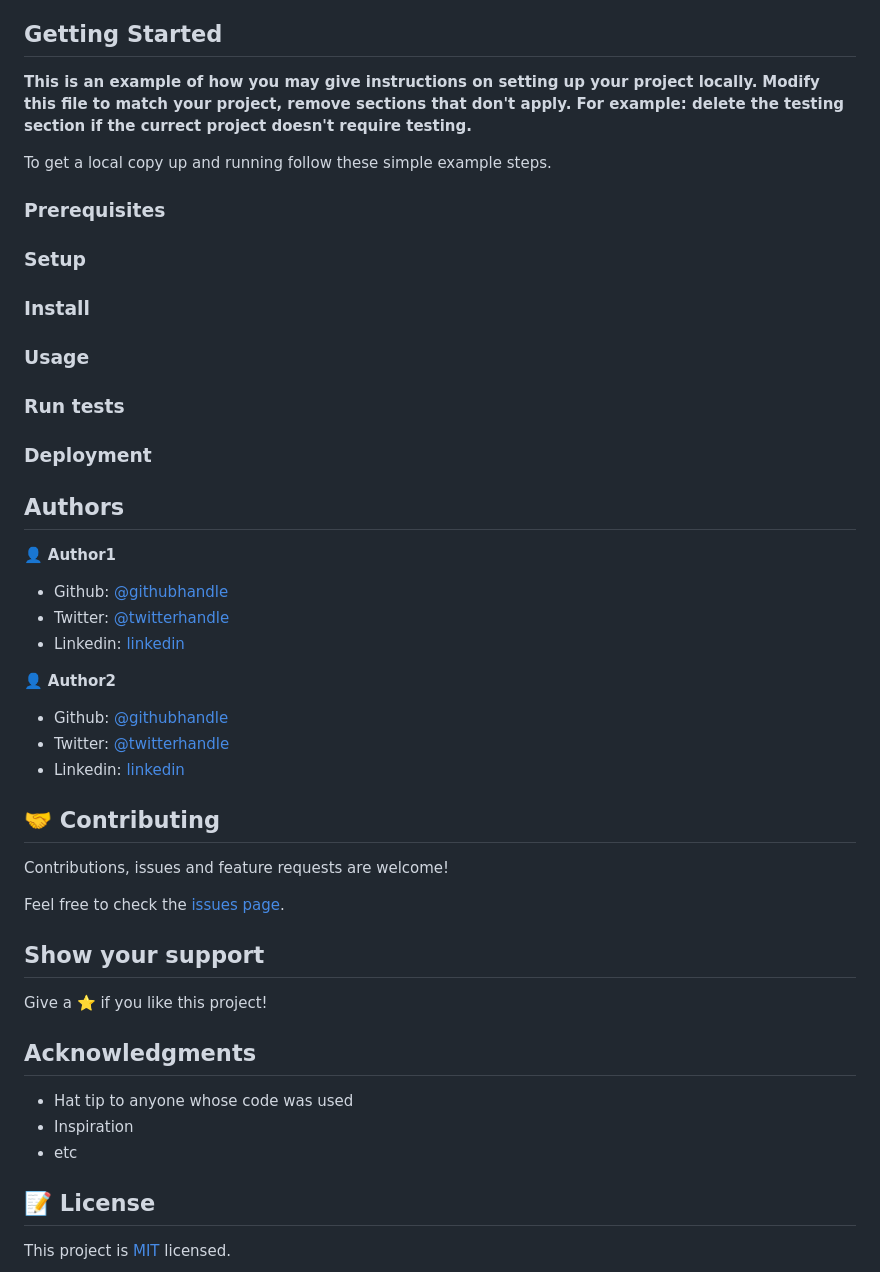
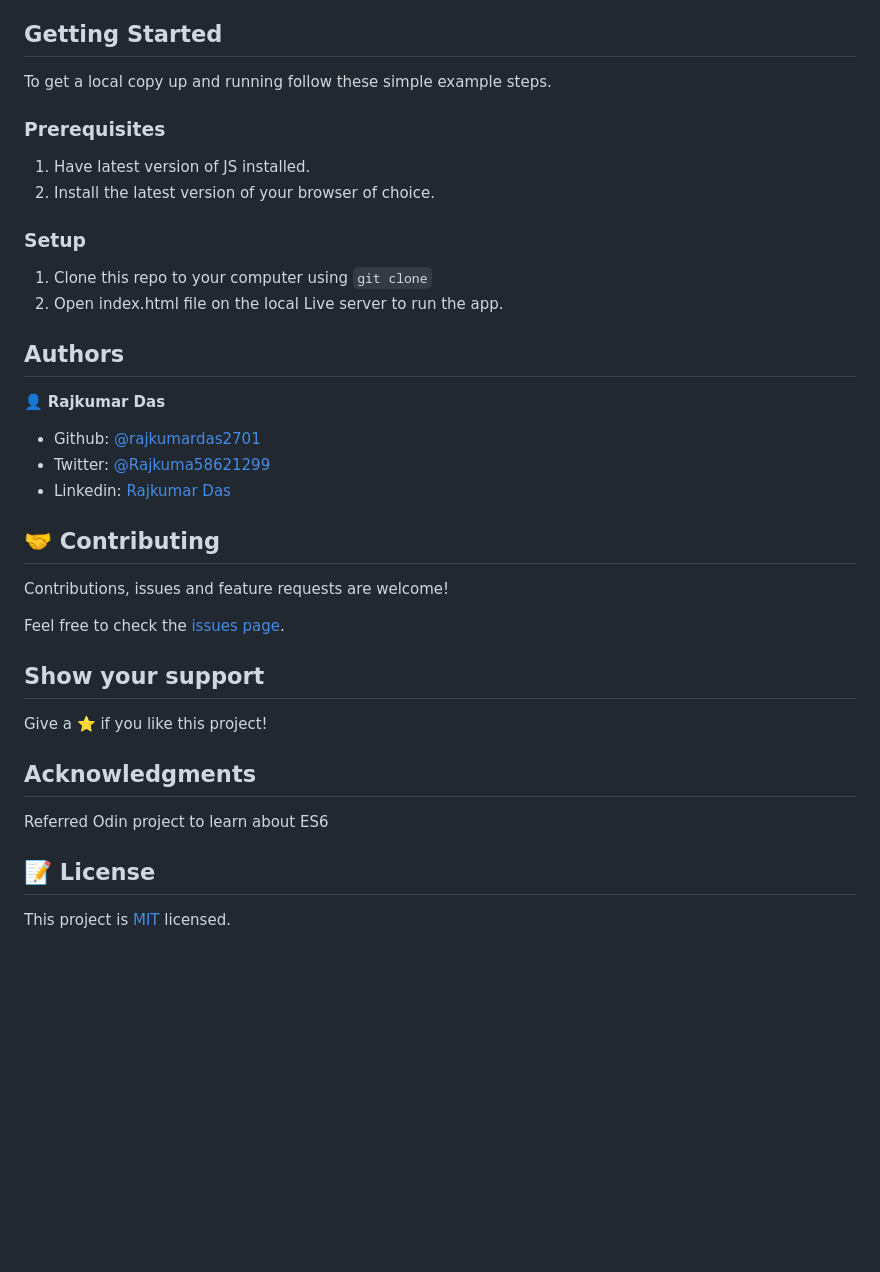
Before and after one commit to rajkumardas2701/TicTacToe_JS, a Markdown page: README.md, the part around the change printed below. GitHub-like rendering; blank space fills up the shorter version.

```diff
--- a/README.md
+++ b/README.md
@@ -19,39 +16,25 @@ Additional description about the project and its features.
 
 ## Getting Started
-
-**This is an example of how you may give instructions on setting up your project locally.**
-**Modify this file to match your project, remove sections that don't apply. For example: delete the testing section if the currect project doesn't require testing.**
-
 
 To get a local copy up and running follow these simple example steps.
 
 ### Prerequisites
 
+1. Have latest version of JS installed.
+2. Install the latest version of your browser of choice.
+
 ### Setup
 
-### Install
-
-### Usage
-
-### Run tests
-
-### Deployment
-
-
+1. Clone this repo to your computer using <code>git clone</code>
+2. Open index.html file on the local Live server to run the app.
 
 ## Authors
 
-👤 **Author1**
+👤 **Rajkumar Das**
 
-- Github: [@githubhandle](https://github.com/githubhandle)
-- Twitter: [@twitterhandle](https://twitter.com/twitterhandle)
-- Linkedin: [linkedin](https://linkedin.com/linkedinhandle)
-
-👤 **Author2**
-
-- Github: [@githubhandle](https://github.com/githubhandle)
-- Twitter: [@twitterhandle](https://twitter.com/twitterhandle)
-- Linkedin: [linkedin](https://linkedin.com/linkedinhandle)
+- Github: [@rajkumardas2701](https://github.com/rajkumardas2701)
+- Twitter: [@Rajkuma58621299](https://twitter.com/Rajkuma58621299)
+- Linkedin: [Rajkumar Das](https://www.linkedin.com/in/rajkumar-das-41308961/)
 
 ## 🤝 Contributing
 
@@ -65,9 +48,7 @@ Give a ⭐️ if you like this project!
 
 ## Acknowledgments
 
-- Hat tip to anyone whose code was used
-- Inspiration
-- etc
+Referred Odin project to learn about ES6
 
 ## 📝 License
 
```
Also changed, not shown: other parts of README.md (+8 -11 lines), images/Draw.png (added), images/Home.png (added), images/Win.png (added).
